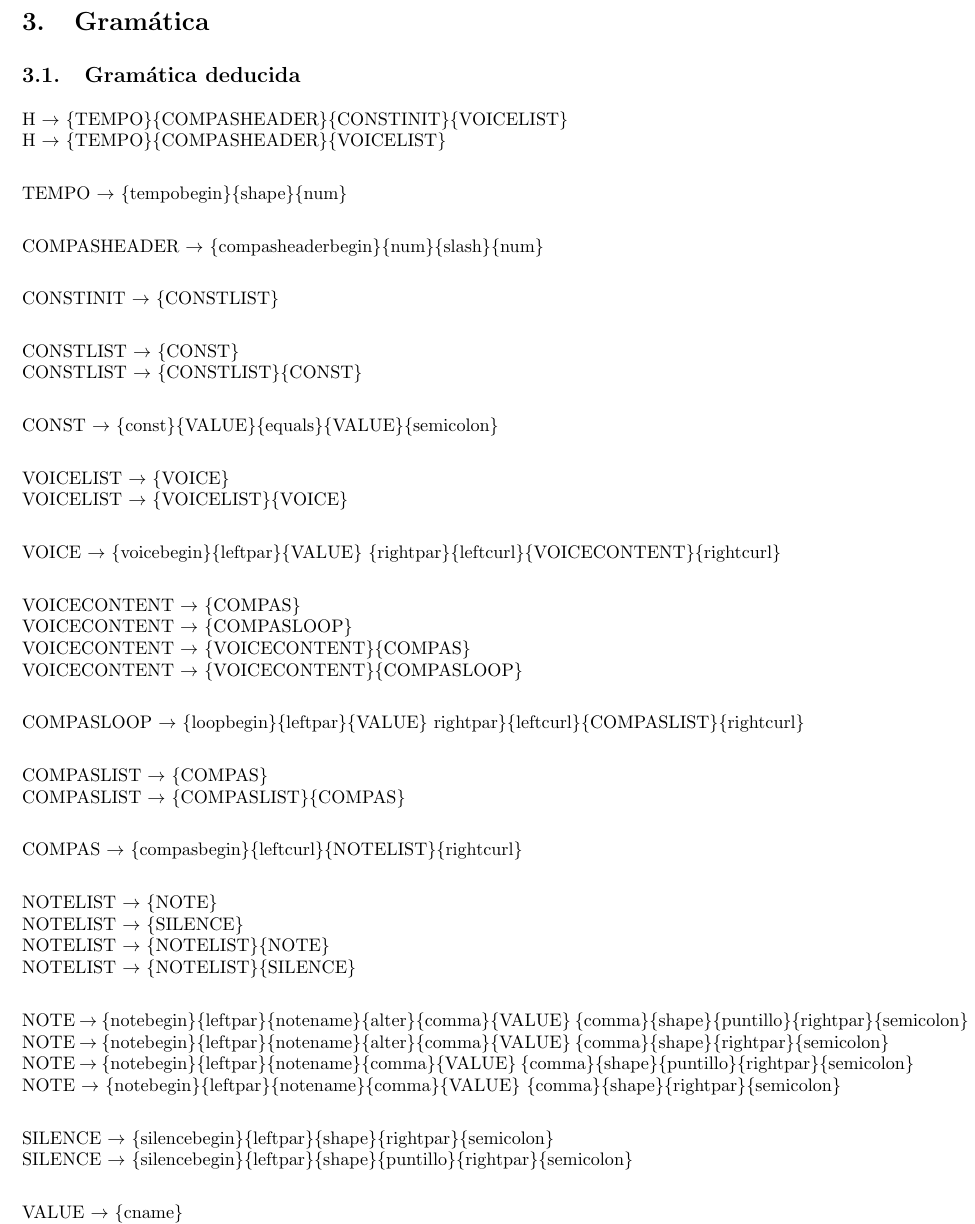
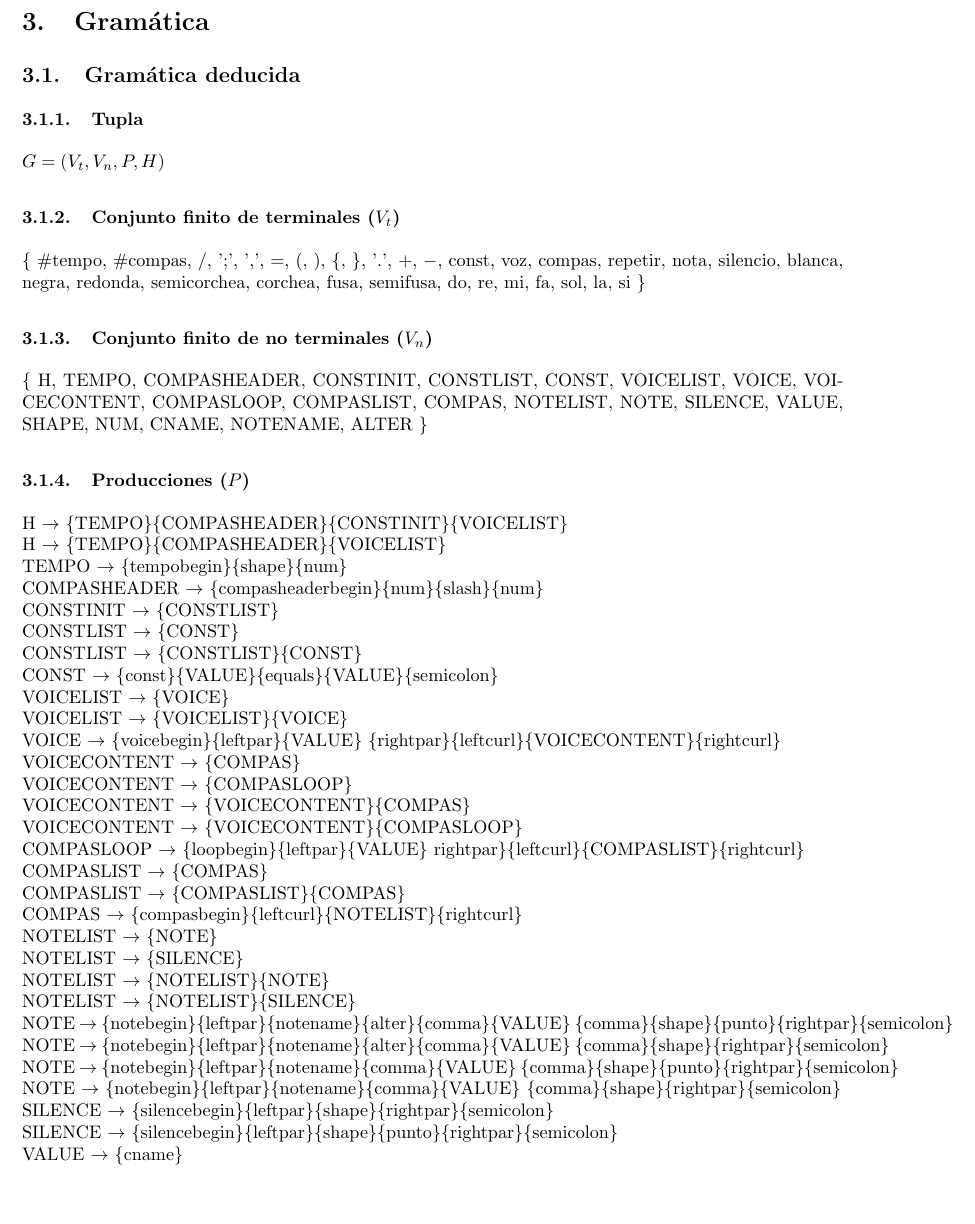
Before and after one commit to turtle-lea/tleng-tp2, a LaTeX document (informe/informe.tex, which reads informe/gramatica.tex): part of page 5 of 9, cut so that both start at the same text, the shorter picture padded with empty space. Compiled offline with pdfLaTeX.

Commit message:
agregado de tupla en la gramatica

```diff
--- a/informe/gramatica.tex
+++ b/informe/gramatica.tex
@@ -39,50 +39,50 @@
 %Num $\rightarrow$ [0] $|$ ([1-9] [0-9])$^*$\newline
 
 \subsection{Gramática deducida}
+
+\subsubsection{Tupla}
+
+$G = (V_{t}, V_{n}, P, H)$
+
+\subsubsection{Conjunto finito de terminales ($V_{t}$)}
+
+\{ \#tempo, \#compas, $/$, ';', ',', $=$, (, ), \{, \}, '.', $+$, $-$, const, voz, compas, repetir, nota, silencio, blanca, negra, redonda, semicorchea, corchea, fusa, semifusa, do, re, mi, fa, sol, la, si \}
+
+\subsubsection{Conjunto finito de no terminales ($V_{n}$)}
+
+\{ H, TEMPO, COMPASHEADER, CONSTINIT, CONSTLIST, CONST, VOICELIST, VOICE, VOICECONTENT, COMPASLOOP, COMPASLIST, COMPAS, NOTELIST, NOTE, SILENCE, VALUE, SHAPE, NUM, CNAME, NOTENAME, ALTER \}
+
+\subsubsection{Producciones ($P$)}
+
 H $\rightarrow$ \{TEMPO\}\{COMPASHEADER\}\{CONSTINIT\}\{VOICELIST\}\newline
 H $\rightarrow$ \{TEMPO\}\{COMPASHEADER\}\{VOICELIST\}\newline
-
 TEMPO $\rightarrow$ \{tempobegin\}\{shape\}\{num\}\newline
-
 COMPASHEADER $\rightarrow$ \{compasheaderbegin\}\{num\}\{slash\}\{num\}\newline
-
 CONSTINIT $\rightarrow$ \{CONSTLIST\}\newline
-
 CONSTLIST $\rightarrow$ \{CONST\}\newline
 CONSTLIST $\rightarrow$ \{CONSTLIST\}\{CONST\}\newline
-
 CONST $\rightarrow$ \{const\}\{VALUE\}\{equals\}\{VALUE\}\{semicolon\}\newline
-
 VOICELIST $\rightarrow$ \{VOICE\}\newline
 VOICELIST $\rightarrow$ \{VOICELIST\}\{VOICE\}\newline
-
 VOICE $\rightarrow$ \{voicebegin\}\{leftpar\}\{VALUE\} \{rightpar\}\{leftcurl\}\{VOICECONTENT\}\{rightcurl\}\newline
-
 VOICECONTENT $\rightarrow$ \{COMPAS\}\newline
 VOICECONTENT $\rightarrow$ \{COMPASLOOP\}\newline
 VOICECONTENT $\rightarrow$ \{VOICECONTENT\}\{COMPAS\}\newline
 VOICECONTENT $\rightarrow$ \{VOICECONTENT\}\{COMPASLOOP\}\newline
-
 COMPASLOOP $\rightarrow$ \{loopbegin\}\{leftpar\}\{VALUE\}\ {rightpar\}\{leftcurl\}\{COMPASLIST\}\{rightcurl\}\newline
-
 COMPASLIST $\rightarrow$ \{COMPAS\}\newline
 COMPASLIST $\rightarrow$ \{COMPASLIST\}\{COMPAS\}\newline
-
 COMPAS $\rightarrow$ \{compasbegin\}\{leftcurl\}\{NOTELIST\}\{rightcurl\}\newline
-
 NOTELIST $\rightarrow$ \{NOTE\}\newline
 NOTELIST $\rightarrow$ \{SILENCE\}\newline
 NOTELIST $\rightarrow$ \{NOTELIST\}\{NOTE\}\newline
 NOTELIST $\rightarrow$ \{NOTELIST\}\{SILENCE\}\newline
-
-NOTE $\rightarrow$ \{notebegin\}\{leftpar\}\{notename\}\{alter\}\{comma\}\{VALUE\} \{comma\}\{shape\}\{puntillo\}\{rightpar\}\{semicolon\}\newline
+NOTE $\rightarrow$ \{notebegin\}\{leftpar\}\{notename\}\{alter\}\{comma\}\{VALUE\} \{comma\}\{shape\}\{punto\}\{rightpar\}\{semicolon\}\newline
 NOTE $\rightarrow$ \{notebegin\}\{leftpar\}\{notename\}\{alter\}\{comma\}\{VALUE\} \{comma\}\{shape\}\{rightpar\}\{semicolon\}\newline
-NOTE $\rightarrow$ \{notebegin\}\{leftpar\}\{notename\}\{comma\}\{VALUE\} \{comma\}\{shape\}\{puntillo\}\{rightpar\}\{semicolon\}\newline
+NOTE $\rightarrow$ \{notebegin\}\{leftpar\}\{notename\}\{comma\}\{VALUE\} \{comma\}\{shape\}\{punto\}\{rightpar\}\{semicolon\}\newline
 NOTE $\rightarrow$ \{notebegin\}\{leftpar\}\{notename\}\{comma\}\{VALUE\} \{comma\}\{shape\}\{rightpar\}\{semicolon\}\newline
-
 SILENCE $\rightarrow$ \{silencebegin\}\{leftpar\}\{shape\}\{rightpar\}\{semicolon\}\newline
-SILENCE $\rightarrow$ \{silencebegin\}\{leftpar\}\{shape\}\{puntillo\}\{rightpar\}\{semicolon\}\newline
-
+SILENCE $\rightarrow$ \{silencebegin\}\{leftpar\}\{shape\}\{punto\}\{rightpar\}\{semicolon\}\newline
 VALUE $\rightarrow$ \{cname\}\newline
 VALUE $\rightarrow$ \{num\}\newline
 
```
Also changed, not shown: informe/informe.pdf.
